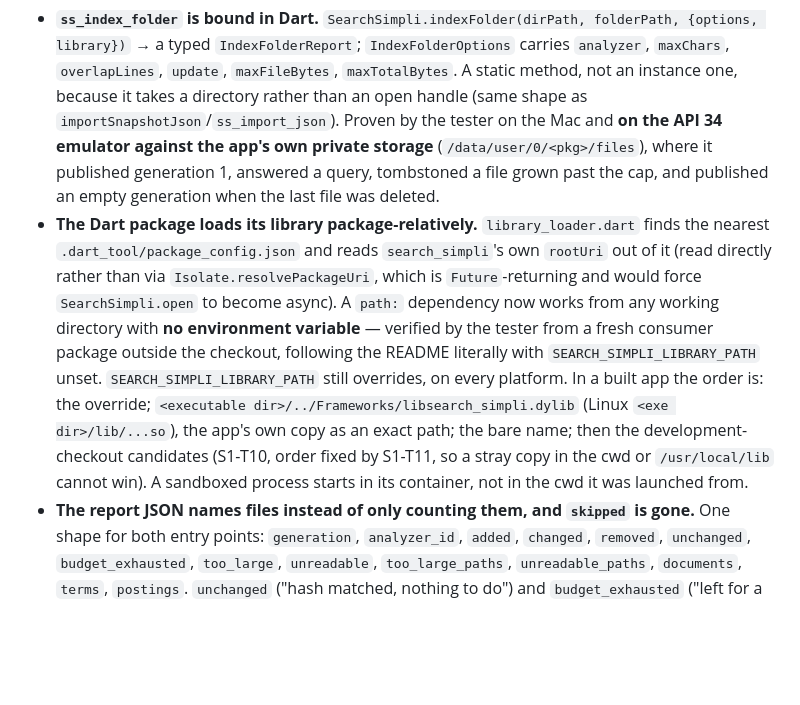
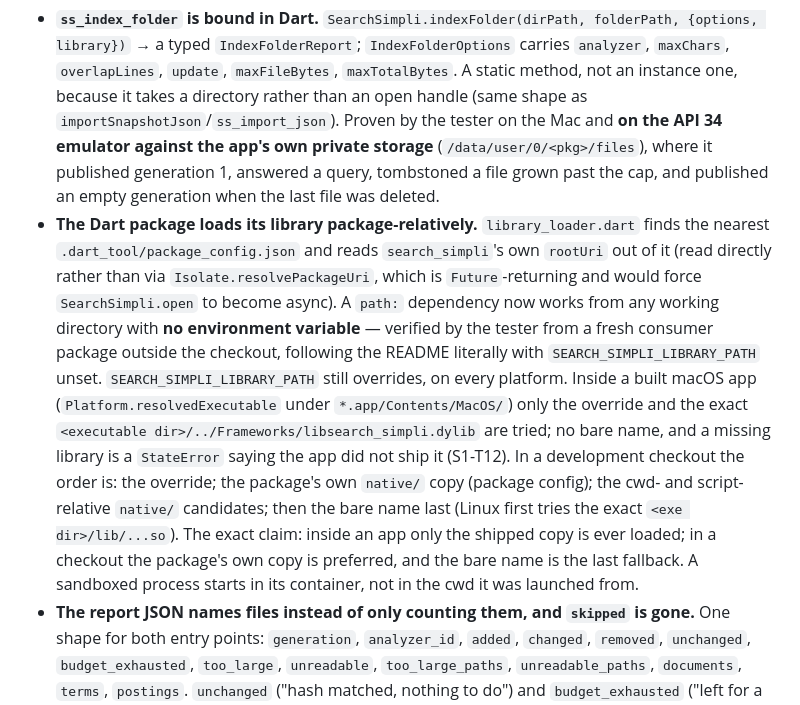
Before and after one commit to ilamgumaran/search-simpli, a Markdown page: PROJECT-STATE.md, the part around the change. Drawn GitHub-style; blank space fills up the shorter version.

Commit message:
S1-T12 criterion 3: docs describe both orders; exact wording for the guarantee
Co-Authored-By: Claude Sonnet 5.5 <noreply@anthropic.com>

```diff
--- a/PROJECT-STATE.md
+++ b/PROJECT-STATE.md
@@ -29,7 +29,7 @@ ADR 0002 and `docs/tasks/S1-T*.md`: C ABI + libraries, native indexing with a Un
 **S1-T4 is `verified` and merged to `main`** — merge commit `d860bb1` (branch `task/S1-T4` `0bcc446`, which continued a rate-limited builder's `wip` `60be2dc`), then the verdict commit `ddb72a6`, which is `main`'s head. Round C is hardening only: it closes the round-B verdicts' non-blocking findings rather than adding a capability. The owner has paused this work after round C until later in the weekend.
 
 - **`ss_index_folder` is bound in Dart.** `SearchSimpli.indexFolder(dirPath, folderPath, {options, library})` → a typed `IndexFolderReport`; `IndexFolderOptions` carries `analyzer`, `maxChars`, `overlapLines`, `update`, `maxFileBytes`, `maxTotalBytes`. A static method, not an instance one, because it takes a directory rather than an open handle (same shape as `importSnapshotJson`/`ss_import_json`). Proven by the tester on the Mac and **on the API 34 emulator against the app's own private storage** (`/data/user/0/<pkg>/files`), where it published generation 1, answered a query, tombstoned a file grown past the cap, and published an empty generation when the last file was deleted.
-- **The Dart package loads its library package-relatively.** `library_loader.dart` finds the nearest `.dart_tool/package_config.json` and reads `search_simpli`'s own `rootUri` out of it (read directly rather than via `Isolate.resolvePackageUri`, which is `Future`-returning and would force `SearchSimpli.open` to become async). A `path:` dependency now works from any working directory with **no environment variable** — verified by the tester from a fresh consumer package outside the checkout, following the README literally with `SEARCH_SIMPLI_LIBRARY_PATH` unset. `SEARCH_SIMPLI_LIBRARY_PATH` still overrides, on every platform. In a built app the order is: the override; `<executable dir>/../Frameworks/libsearch_simpli.dylib` (Linux `<exe dir>/lib/...so`), the app's own copy as an exact path; the bare name; then the development-checkout candidates (S1-T10, order fixed by S1-T11, so a stray copy in the cwd or `/usr/local/lib` cannot win). A sandboxed process starts in its container, not in the cwd it was launched from.
+- **The Dart package loads its library package-relatively.** `library_loader.dart` finds the nearest `.dart_tool/package_config.json` and reads `search_simpli`'s own `rootUri` out of it (read directly rather than via `Isolate.resolvePackageUri`, which is `Future`-returning and would force `SearchSimpli.open` to become async). A `path:` dependency now works from any working directory with **no environment variable** — verified by the tester from a fresh consumer package outside the checkout, following the README literally with `SEARCH_SIMPLI_LIBRARY_PATH` unset. `SEARCH_SIMPLI_LIBRARY_PATH` still overrides, on every platform. Inside a built macOS app (`Platform.resolvedExecutable` under `*.app/Contents/MacOS/`) only the override and the exact `<executable dir>/../Frameworks/libsearch_simpli.dylib` are tried; no bare name, and a missing library is a `StateError` saying the app did not ship it (S1-T12). In a development checkout the order is: the override; the package's own `native/` copy (package config); the cwd- and script-relative `native/` candidates; then the bare name last (Linux first tries the exact `<exe dir>/lib/...so`). The exact claim: inside an app only the shipped copy is ever loaded; in a checkout the package's own copy is preferred, and the bare name is the last fallback. A sandboxed process starts in its container, not in the cwd it was launched from.
 - **The report JSON names files instead of only counting them, and `skipped` is gone.** One shape for both entry points: `generation`, `analyzer_id`, `added`, `changed`, `removed`, `unchanged`, `budget_exhausted`, `too_large`, `unreadable`, `too_large_paths`, `unreadable_paths`, `documents`, `terms`, `postings`. `unchanged` ("hash matched, nothing to do") and `budget_exhausted` ("left for a later run because `--max-total-bytes` ran out") are now distinct numbers, and `too_large`/`unreadable` files come with relative-path arrays (properly JSON-escaped — the tester checked quotes, backslashes, tabs, newlines, Cyrillic and emoji in filenames).
 - **An empty folder, or a folder that lost its last file, publishes an empty generation.** Measured against the previous binary built from the same tree: `origin/main` exits 1 with `error: NoDocuments` in both cases, the merge publishes a real, openable generation with 0 documents/terms/postings that answers `query` and `evidence` with empty arrays.
 - **A file grown past `--max-file-bytes` is reported *and* tombstoned.** It is named in `too_large_paths`, its previous chunks and its `INDEX-STATE.json` entry are dropped, it stays dropped on the next run, and it comes back as `added` if it shrinks below the cap — while an unrelated file in the same run stays `unchanged`. (An *unreadable* file keeps its chunks; the two policies differ by design, and `docs/incremental-indexing.md` now tabulates all six outcomes.)
```
Also changed, not shown: docs/zig-engine-api.md (+1 -1 lines), 1 other file.
